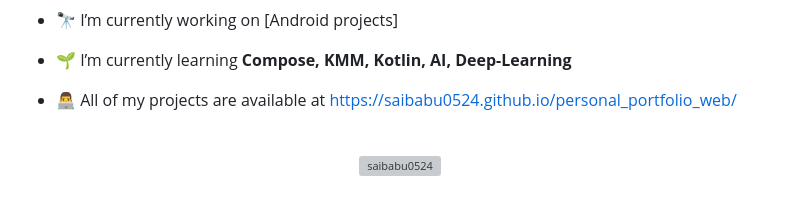
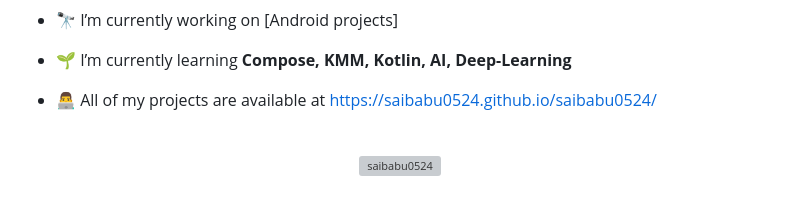
Before and after one commit to saibabu0524/saibabu0524, a Markdown page: README.md, the part around the change. Rendered like a GitHub page; grey boxes are pictures that could not be loaded.

```diff
--- a/README.md
+++ b/README.md
@@ -66,7 +66,7 @@
 
 - 🌱 I’m currently learning **Compose, KMM, Kotlin, AI, Deep-Learning**
 
-- 👨‍💻 All of my projects are available at [https://saibabu0524.github.io/personal_portfolio_web/](https://saibabu0524.github.io/saibabu0524/)
+- 👨‍💻 All of my projects are available at [https://saibabu0524.github.io/saibabu0524/](https://saibabu0524.github.io/saibabu0524/)
 
 
 
```
